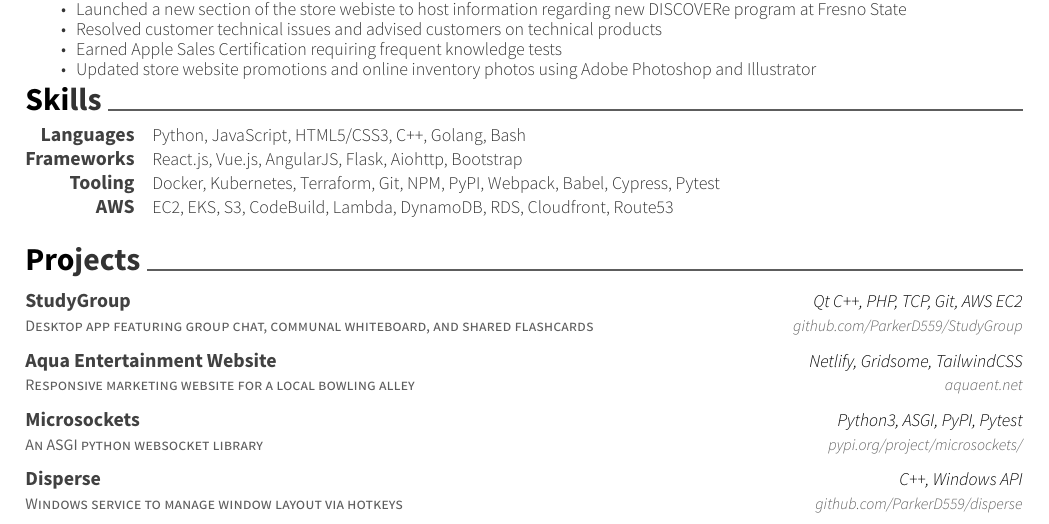
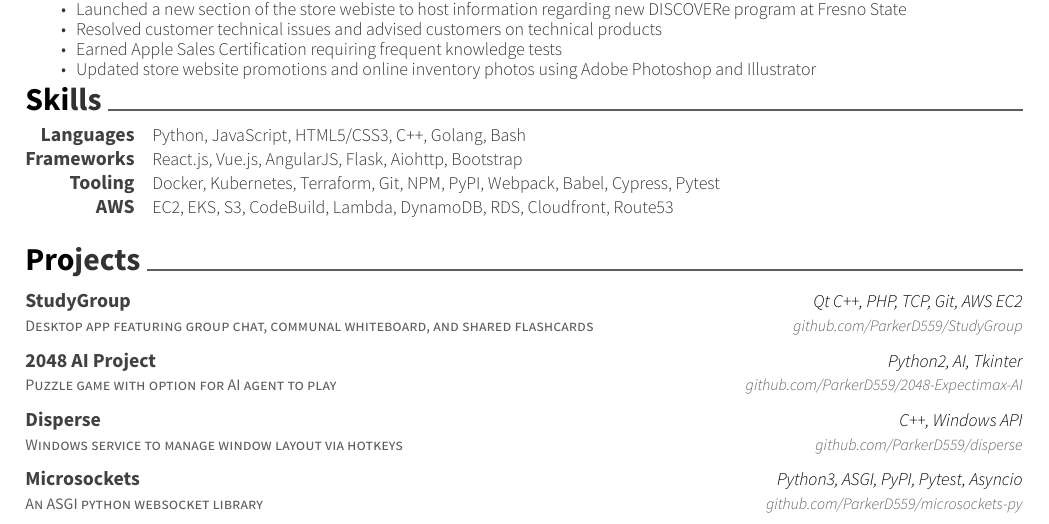
Before and after one commit to ParkerD559/resume, a LaTeX CV (resume.tex, which reads awesome-cv.cls): part of the page, cut so that both start at the same text. Compiled offline with XeLaTeX.

Commit message:
update resume

```diff
--- a/awesome-cv.cls
+++ b/awesome-cv.cls
@@ -546,7 +546,7 @@
 \newcommand*{\cventry}[5]{
   \setlength\tabcolsep{0pt}
   \setlength{\extrarowheight}{0pt}
-  \begin{tabular*}{\textwidth}{@{\extracolsep{\fill}} L{12.5cm} R{4.5cm}}
+  \begin{tabular*}{\textwidth}{@{\extracolsep{\fill}} L{10.5cm} R{6.5cm}}
     \ifempty{#2#3}
       {\entrypositionstyle{#1} & \entrydatestyle{#4} \\}
       {\entrytitlestyle{#2} & \entrylocationstyle{#3} \\
--- a/resume.tex
+++ b/resume.tex
@@ -154,18 +154,10 @@
 
 	\vspace{-5mm}
 	\cventry
-	{Responsive marketing website for a local bowling alley}
-	{Aqua Entertainment Website}
-	{Netlify, Gridsome, TailwindCSS}
-	{aquaent.net}
-	{}
-
-	\vspace{-5mm}
-	\cventry
-	{An ASGI python websocket library}
-	{Microsockets}
-	{Python3, ASGI, PyPI, Pytest}
-	{pypi.org/project/microsockets/}
+	{Puzzle game with option for AI agent to play}
+	{2048 AI Project}
+	{Python2, AI, Tkinter}
+	{github.com/ParkerD559/2048-Expectimax-AI}
 	{}
 
 	\vspace{-5mm}
@@ -177,6 +169,14 @@
 	{}
 
 	\vspace{-5mm}
+	\cventry
+	{An ASGI python websocket library}
+	{Microsockets}
+	{Python3, ASGI, PyPI, Pytest, Asyncio}
+	{github.com/ParkerD559/microsockets-py}
+	{}
+
+	\vspace{-5mm}
 \end{cventries}
 
 \
```
Also changed, not shown: resume.pdf.
